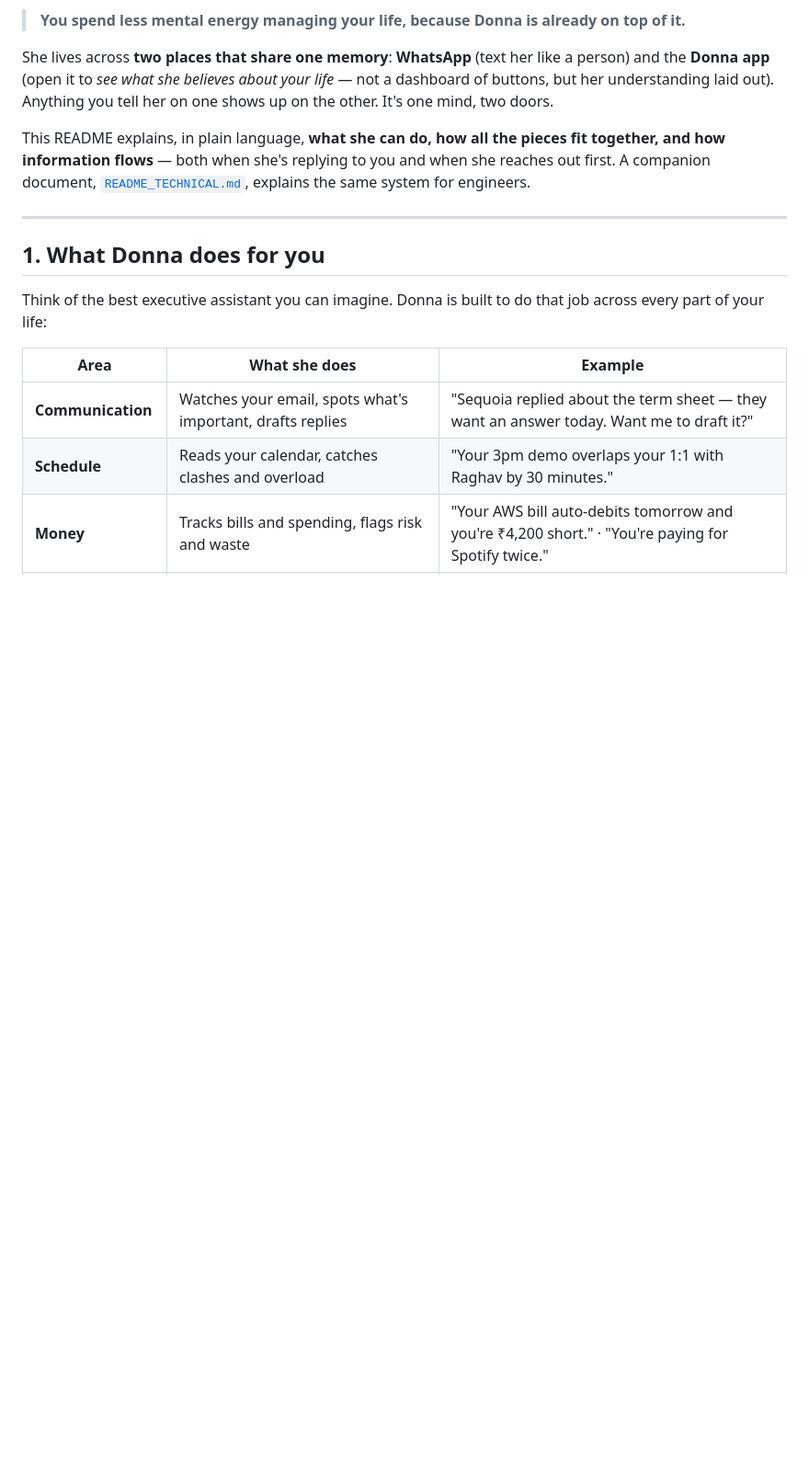
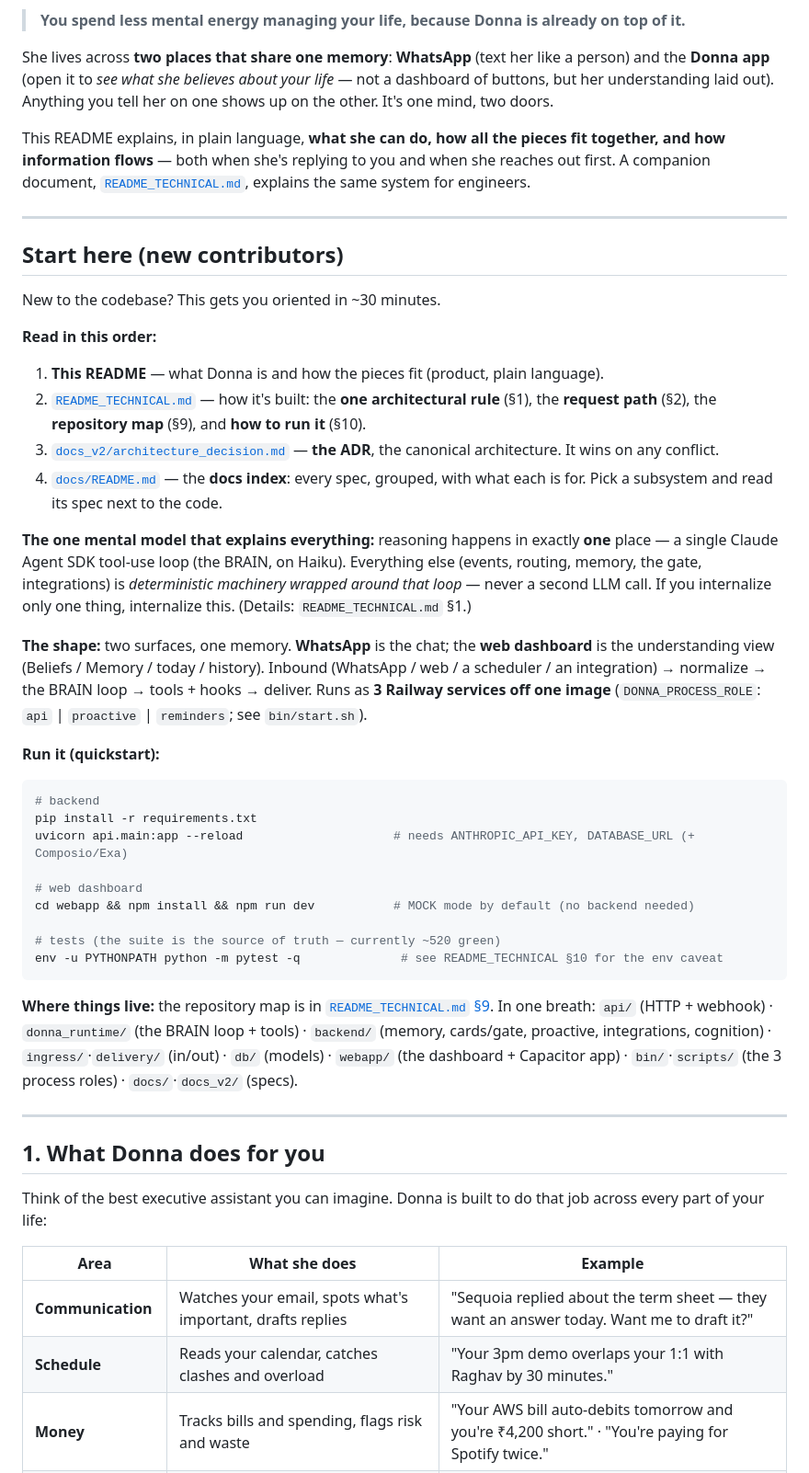
Before and after one commit to Stinson-83/Donna, a Markdown page: README.md, the part around one of its changes. Shown at 92% size. GitHub-like rendering; blank space fills up the shorter version.

````diff
--- a/README.md
+++ b/README.md
@@ -7,6 +7,37 @@ Donna is not a chatbot and not an "AI assistant." She is a **personal chief of s
 She lives across **two places that share one memory**: **WhatsApp** (text her like a person) and the **Donna app** (open it to *see what she believes about your life* — not a dashboard of buttons, but her understanding laid out). Anything you tell her on one shows up on the other. It's one mind, two doors.
 
 This README explains, in plain language, **what she can do, how all the pieces fit together, and how information flows** — both when she's replying to you and when she reaches out first. A companion document, [`README_TECHNICAL.md`](./README_TECHNICAL.md), explains the same system for engineers.
+
+---
+
+## Start here (new contributors)
+
+New to the codebase? This gets you oriented in ~30 minutes.
+
+**Read in this order:**
+1. **This README** — what Donna is and how the pieces fit (product, plain language).
+2. [`README_TECHNICAL.md`](./README_TECHNICAL.md) — how it's built: the **one architectural rule** (§1), the **request path** (§2), the **repository map** (§9), and **how to run it** (§10).
+3. [`docs_v2/architecture_decision.md`](./docs_v2/architecture_decision.md) — **the ADR**, the canonical architecture. It wins on any conflict.
+4. [`docs/README.md`](./docs/README.md) — the **docs index**: every spec, grouped, with what each is for. Pick a subsystem and read its spec next to the code.
+
+**The one mental model that explains everything:** reasoning happens in exactly **one** place — a single Claude Agent SDK tool-use loop (the BRAIN, on Haiku). Everything else (events, routing, memory, the gate, integrations) is *deterministic machinery wrapped around that loop* — never a second LLM call. If you internalize only one thing, internalize this. (Details: `README_TECHNICAL.md` §1.)
+
+**The shape:** two surfaces, one memory. **WhatsApp** is the chat; the **web dashboard** is the understanding view (Beliefs / Memory / today / history). Inbound (WhatsApp / web / a scheduler / an integration) → normalize → the BRAIN loop → tools + hooks → deliver. Runs as **3 Railway services off one image** (`DONNA_PROCESS_ROLE`: `api` | `proactive` | `reminders`; see `bin/start.sh`).
+
+**Run it (quickstart):**
+```bash
+# backend
+pip install -r requirements.txt
+uvicorn api.main:app --reload                     # needs ANTHROPIC_API_KEY, DATABASE_URL (+ Composio/Exa)
+
+# web dashboard
+cd webapp && npm install && npm run dev           # MOCK mode by default (no backend needed)
+
+# tests (the suite is the source of truth — currently ~520 green)
+env -u PYTHONPATH python -m pytest -q              # see README_TECHNICAL §10 for the env caveat
+```
+
+**Where things live:** the repository map is in [`README_TECHNICAL.md` §9](./README_TECHNICAL.md). In one breath: `api/` (HTTP + webhook) · `donna_runtime/` (the BRAIN loop + tools) · `backend/` (memory, cards/gate, proactive, integrations, cognition) · `ingress/`·`delivery/` (in/out) · `db/` (models) · `webapp/` (the dashboard + Capacitor app) · `bin/`·`scripts/` (the 3 process roles) · `docs/`·`docs_v2/` (specs).
 
 ---
 
````
Also changed, not shown: other parts of README.md (+5 -4 lines), README_TECHNICAL.md (+16 -11 lines), docs/README.md (added, +69 -0 lines).
